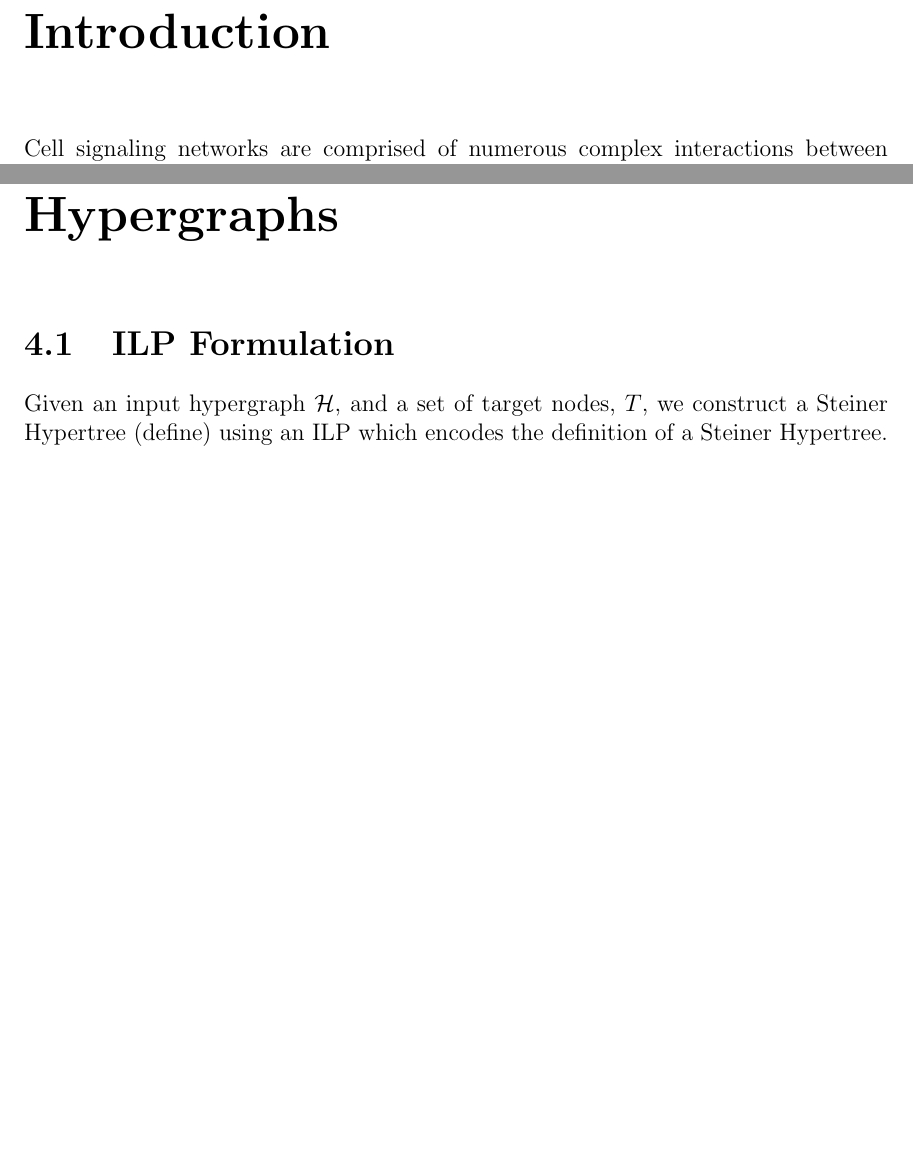
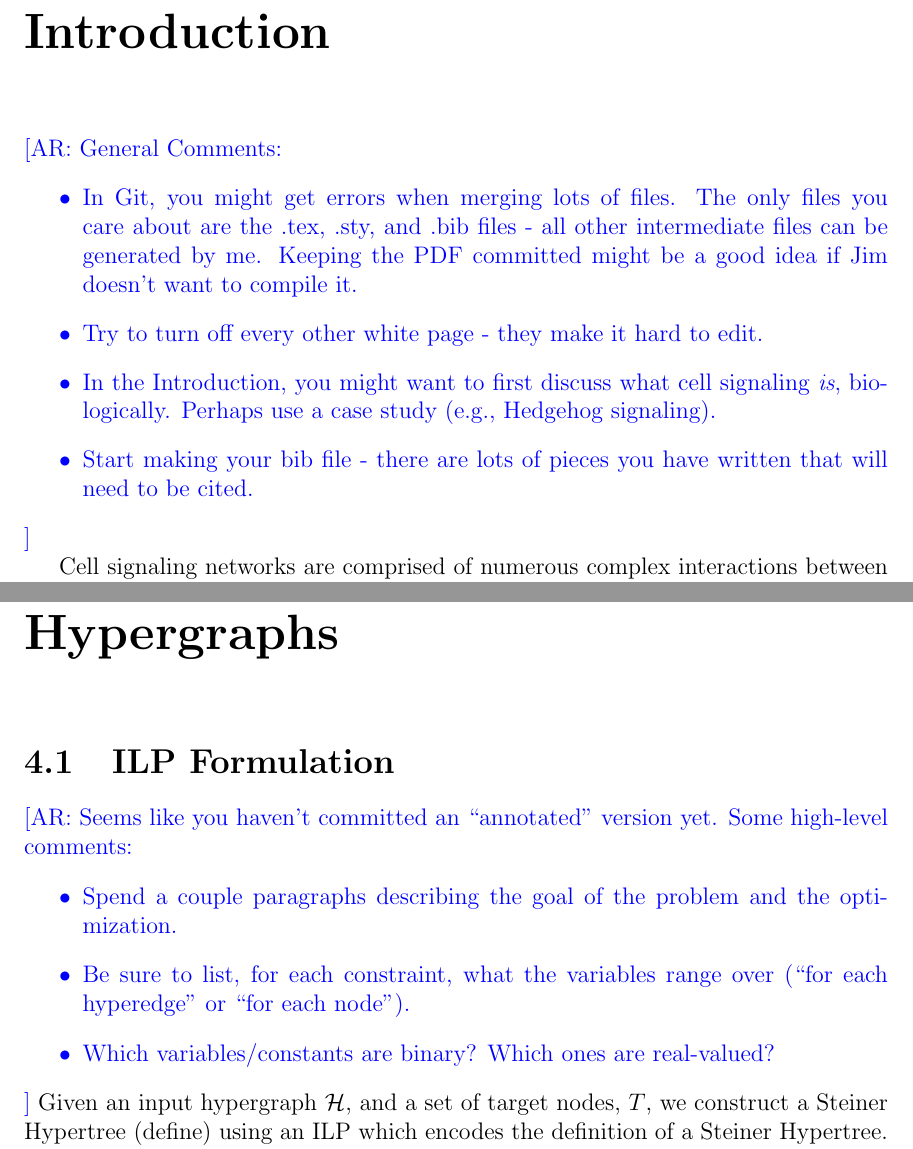
Before and after one commit to Slatibartfast/SteinerSignalingHypergraphs, a LaTeX thesis (thesis.tex): two parts of pages 19 and 29 of 48, joined at a grey line, cut so that both start at the same text, the shorter picture padded with empty space. Compiled offline with pdfLaTeX.

Commit message:
added high-level comments

```diff
--- a/thesis.tex
+++ b/thesis.tex
@@ -37,6 +37,11 @@
 \usepackage[hyphens]{url}
 \usepackage{rotating}
 \usepackage{natbib}
+
+%% Added for comments
+\usepackage{color}
+\newcommand{\anna}[1]{{\color{blue}[AR: #1]}}
+
 % Comment out the natbib line above and uncomment the following two lines to use the new
 % biblatex-chicago style, for Chicago A. Also make some changes at the end where the
 % bibliography is included.
@@ -118,6 +123,14 @@
 % \onehalfspacing
 % \doublespacing
 
+\anna{General Comments:
+\begin{itemize}
+\item In Git, you might get errors when merging lots of files.  The only files you care about are the .tex, .sty, and .bib files - all other intermediate files can be generated by me.  Keeping the PDF committed might be a good idea if Jim doesn't want to compile it.
+\item Try to turn off every other white page - they make it hard to edit.
+\item In the Introduction, you might want to first discuss what cell signaling \textit{is}, biologically.  Perhaps use a case study (e.g., Hedgehog signaling).
+\item Start making your bib file - there are lots of pieces you have written that will need to be cited.
+\end{itemize}}
+
 	Cell signaling networks are comprised of numerous complex interactions between many different proteins and protein complexes, and together comprise a cell's interactome.  Many of these interactions have been studied in great detail, and are illustrated by numerous manually-created images of cell signaling networks.  Recently, many of these figures have been converted into graphs, in which each node represents a unique protein, and each edge represents a known pairwise interaction between two proteins.  These graphs have made it possible for researchers to implement the multitude of known graph algorithms to try and find new areas of research that may yield novel or interesting results.  Unfortunately, the limited ways in which graphs allow protein-protein interactions to be represented lack biological realism, and struggle to represent complex interactions such as phosphorylation, negative regulation, and the existence of protein complexes.
 
 \section{Traditional Representations of Cell Signaling}
@@ -166,6 +190,13 @@ In order to find the shortest route between two vertices, in a directed hypergra
 
 \section{ILP Formulation}
 
+\anna{Seems like you haven't committed an ``annotated'' version yet.  Some high-level comments:
+\begin{itemize}
+\item Spend a couple paragraphs describing the goal of the problem and the optimization.
+\item Be sure to list, for each constraint, what the variables range over (``for each hyperedge'' or ``for each node'').
+\item Which variables/constants are binary? Which ones are real-valued?
+\end{itemize}
+}
 Given an input hypergraph $\mathcal{H}$, and a set of target nodes, $T$, we construct a Steiner Hypertree (define) using an ILP which encodes the definition of a Steiner Hypertree.  In order to accomplish this, we
 
 We find the Steiner Hypergraph $\mathcal{S} = \{x,e\}$ by optimizing the function:
```
Also changed, not shown: thesis.tex (13 more changed lines).
